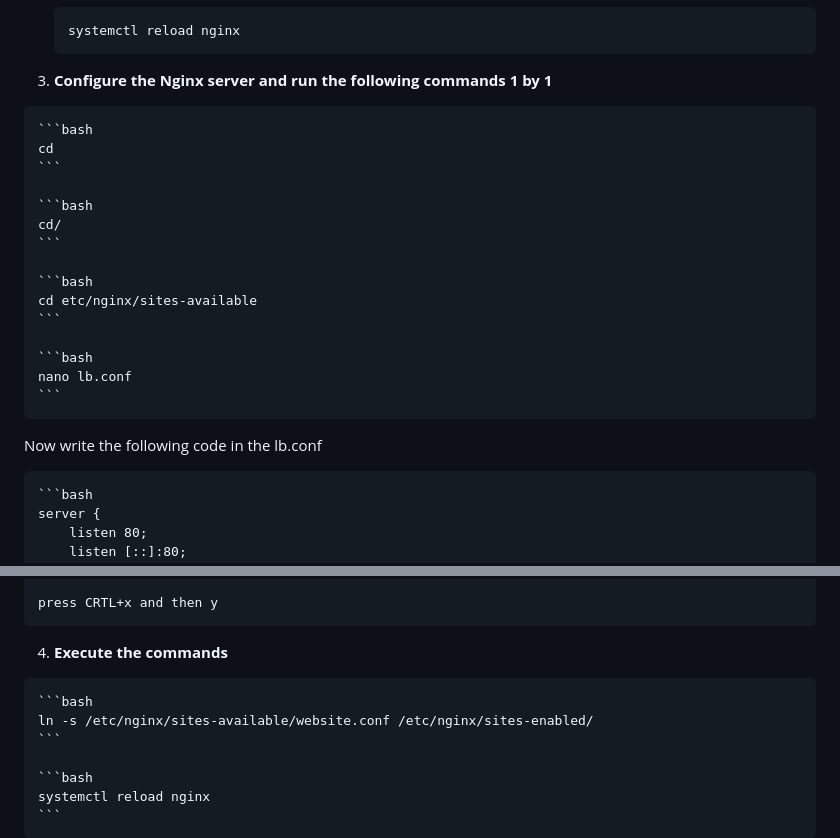
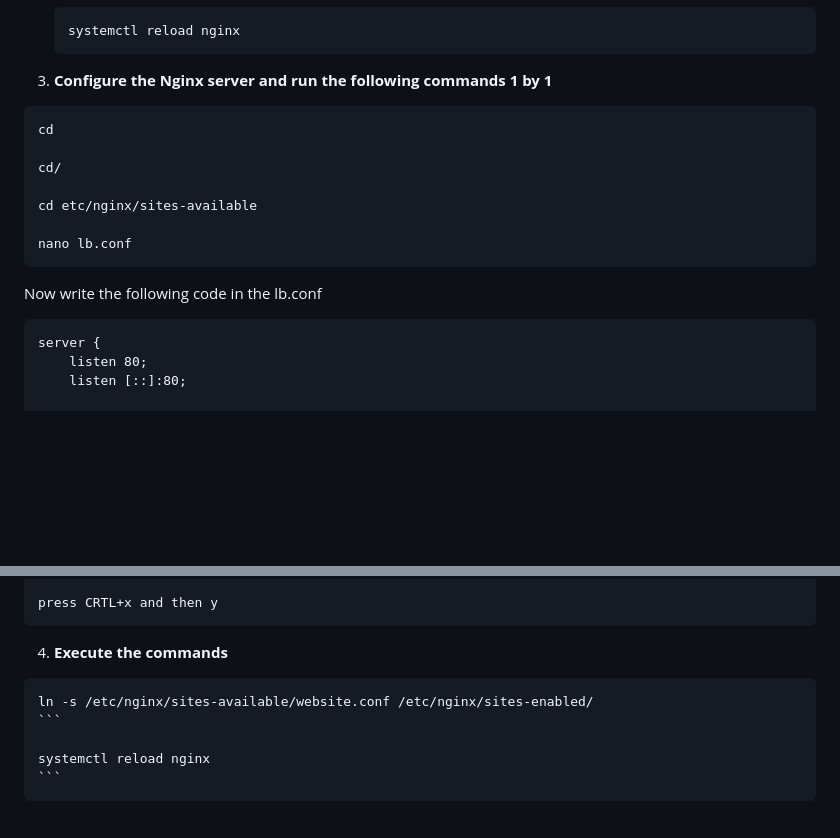
Before and after one commit to Mashhood03344/NGINX-Load-Blalancer, a Markdown page: README.md, 2 parts joined by grey strips. Rendered like a GitHub page; blank space fills up the shorter version.

````diff
--- a/README.md
+++ b/README.md
@@ -95,25 +95,16 @@ This project demonstrates how to set up a simple architecture using AWS EC2 inst
 
   3. **Configure the Nginx server and run the following commands 1 by 1**
 
-	```bash
 	cd
-	```
 
-	```bash
 	cd/
-	```
 
-	```bash
 	cd etc/nginx/sites-available
-	```
 
-	```bash
 	nano lb.conf
-	```
 
   Now write the following code in the lb.conf
 
-	```bash
 	server {
 	    listen 80;
 	    listen [::]:80;
@@ -133,11 +124,9 @@ This project demonstrates how to set up a simple architecture using AWS EC2 inst
 
   4. **Execute the commands**
 
-	```bash
 	ln -s /etc/nginx/sites-available/website.conf /etc/nginx/sites-enabled/
 	```
 
-	```bash
 	systemctl reload nginx
 	```
 
````
